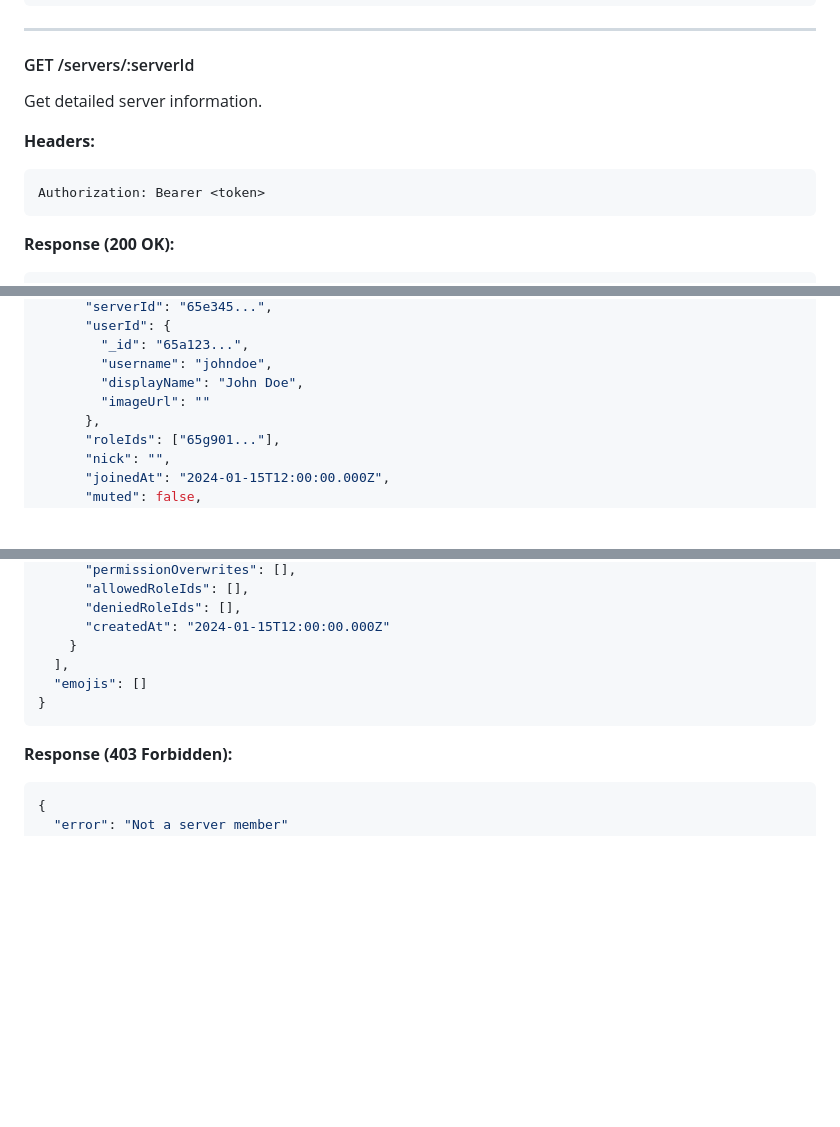
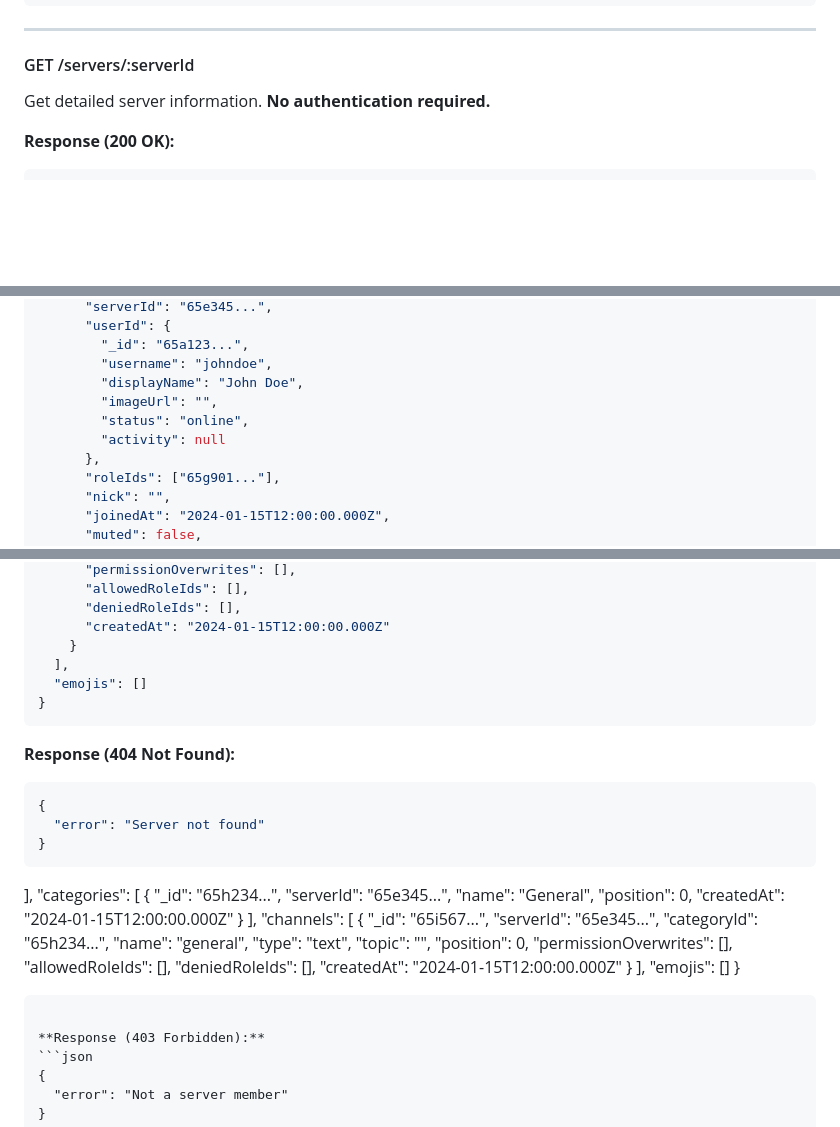
Before and after one commit to BullerWilliam/cloudchat4, a Markdown page: readme.md, 3 parts joined by grey strips. Rendered like a GitHub page; blank space fills up the shorter version.

````diff
--- a/readme.md
+++ b/readme.md
@@ -1031,12 +1031,7 @@ Authorization: Bearer <token>
 ---
 
 #### GET /servers/:serverId
-Get detailed server information.
-
-**Headers:**
-```
-Authorization: Bearer <token>
-```
+Get detailed server information. **No authentication required.**
 
 **Response (200 OK):**
 ```json
@@ -1066,7 +1061,9 @@ Authorization: Bearer <token>
         "_id": "65a123...",
         "username": "johndoe",
         "displayName": "John Doe",
-        "imageUrl": ""
+        "imageUrl": "",
+        "status": "online",
+        "activity": null
       },
       "roleIds": ["65g901..."],
       "nick": "",
@@ -1116,6 +1113,41 @@ Authorization: Bearer <token>
 }
 ```
 
+**Response (404 Not Found):**
+```json
+{
+  "error": "Server not found"
+}
+```
+  ],
+  "categories": [
+    {
+      "_id": "65h234...",
+      "serverId": "65e345...",
+      "name": "General",
+      "position": 0,
+      "createdAt": "2024-01-15T12:00:00.000Z"
+    }
+  ],
+  "channels": [
+    {
+      "_id": "65i567...",
+      "serverId": "65e345...",
+      "categoryId": "65h234...",
+      "name": "general",
+      "type": "text",
+      "topic": "",
+      "position": 0,
+      "permissionOverwrites": [],
+      "allowedRoleIds": [],
+      "deniedRoleIds": [],
+      "createdAt": "2024-01-15T12:00:00.000Z"
+    }
+  ],
+  "emojis": []
+}
+```
+
 **Response (403 Forbidden):**
 ```json
 {
````
